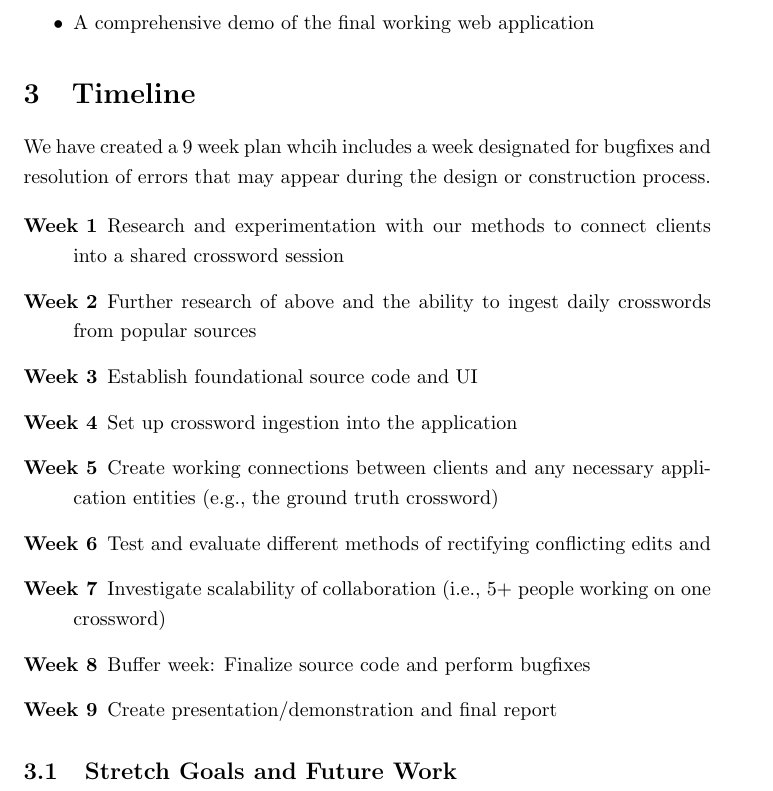
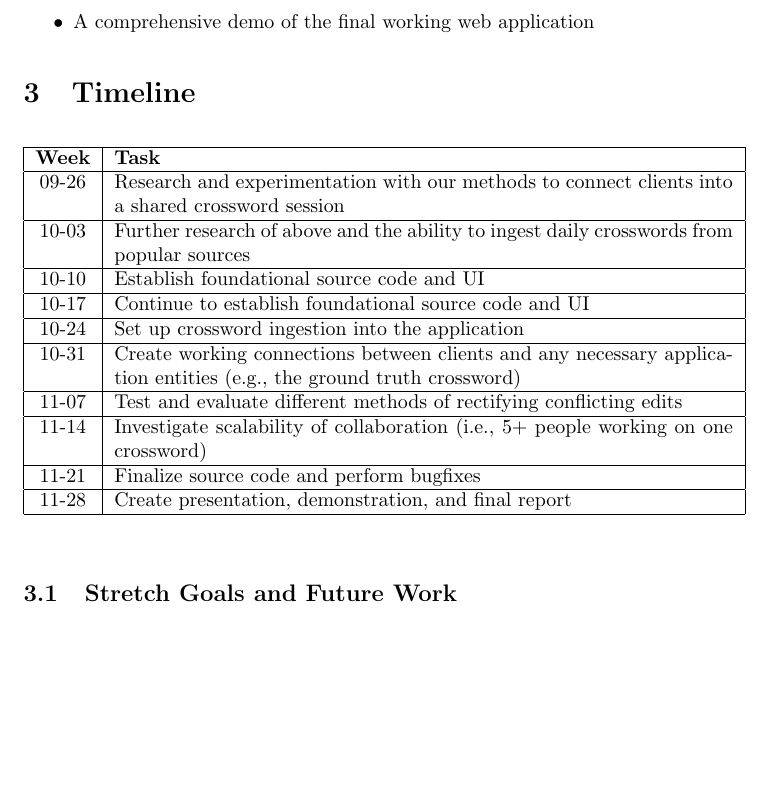
Before and after one commit to freemagma/rtes-project, a LaTeX document (proposal/main.tex): part of page 3 of 4, cut so that both start at the same text, the shorter picture padded with empty space. Compiled offline with pdfLaTeX.

Commit message:
tabular for timeline

```diff
--- a/proposal/main.tex
+++ b/proposal/main.tex
@@ -102,20 +102,27 @@ There are three concrete deliverables for the proposed project:
 % - investigate scalability (stretch goal: many people working on a huge crossword puzzle)
 % finalize source code and testing
 % create presentation and final report
-We have created a 9 week plan whcih includes a week designated for bugfixes and resolution of errors that may
-appear during the design or construction process.
+\begin{figure}[h]
+  \centering
+  \begin{tabular}{| c | p{0.9\linewidth} |}
+    \hline
+    \textbf{Week} & \textbf{Task} \\ \hline
+    09-26 & Research and experimentation with our methods to connect
+            clients into a shared crossword session \\ \hline
+    10-03 & Further research of above and the ability to
+            ingest daily crosswords from popular sources \\ \hline
+    10-10 & Establish foundational source code and UI \\ \hline
+    10-17 & Continue to establish foundational source code and UI \\ \hline
+    10-24 & Set up crossword ingestion into the application \\ \hline
+    10-31 & Create working connections between clients and any
+            necessary application entities (e.g., the ground truth crossword) \\ \hline
+    11-07 & Test and evaluate different methods of rectifying conflicting edits  \\ \hline
+    11-14 & Investigate scalability of collaboration (i.e., 5+ people working on one crossword) \\ \hline
+    11-21 & Finalize source code and perform bugfixes \\ \hline
+    11-28 & Create presentation, demonstration, and final report \\ \hline
 
-\begin{description}
-    \item[Week 1] Research and experimentation with our methods to connect clients into a shared crossword session
-    \item[Week 2] Further research of above and the ability to ingest daily crosswords from popular sources
-    \item[Week 3] Establish foundational source code and UI
-    \item[Week 4] Set up crossword ingestion into the application
-    \item[Week 5] Create working connections between clients and any necessary application entities (e.g., the ground truth crossword)
-    \item[Week 6] Test and evaluate different methods of rectifying conflicting edits and
-    \item[Week 7] Investigate scalability of collaboration (i.e., 5+ people working on one crossword)
-    \item[Week 8] Buffer week: Finalize source code and perform bugfixes
-    \item[Week 9] Create presentation/demonstration and final report
-\end{description}
+    \end{tabular}
+\end{figure}
 
 \subsection{Stretch Goals and Future Work}
 % - expand to sudoku
```
Also changed, not shown: proposal/main.pdf.
